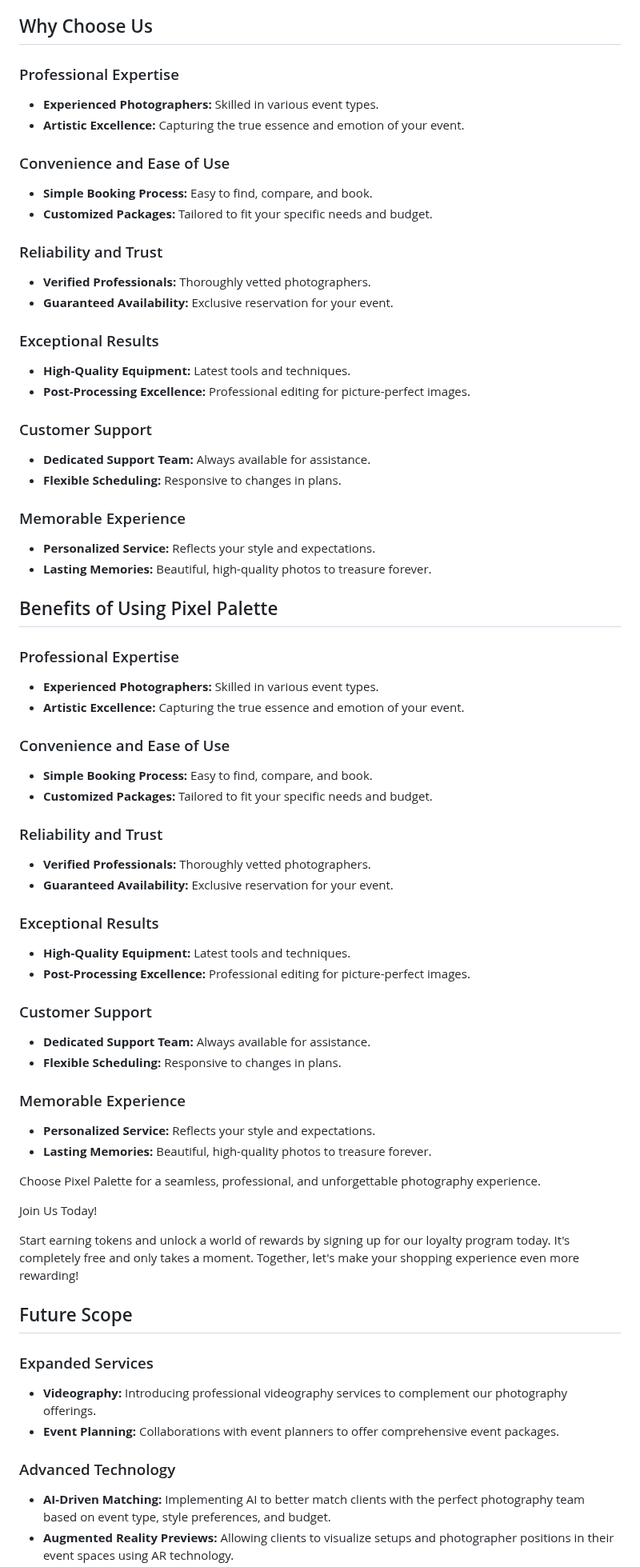
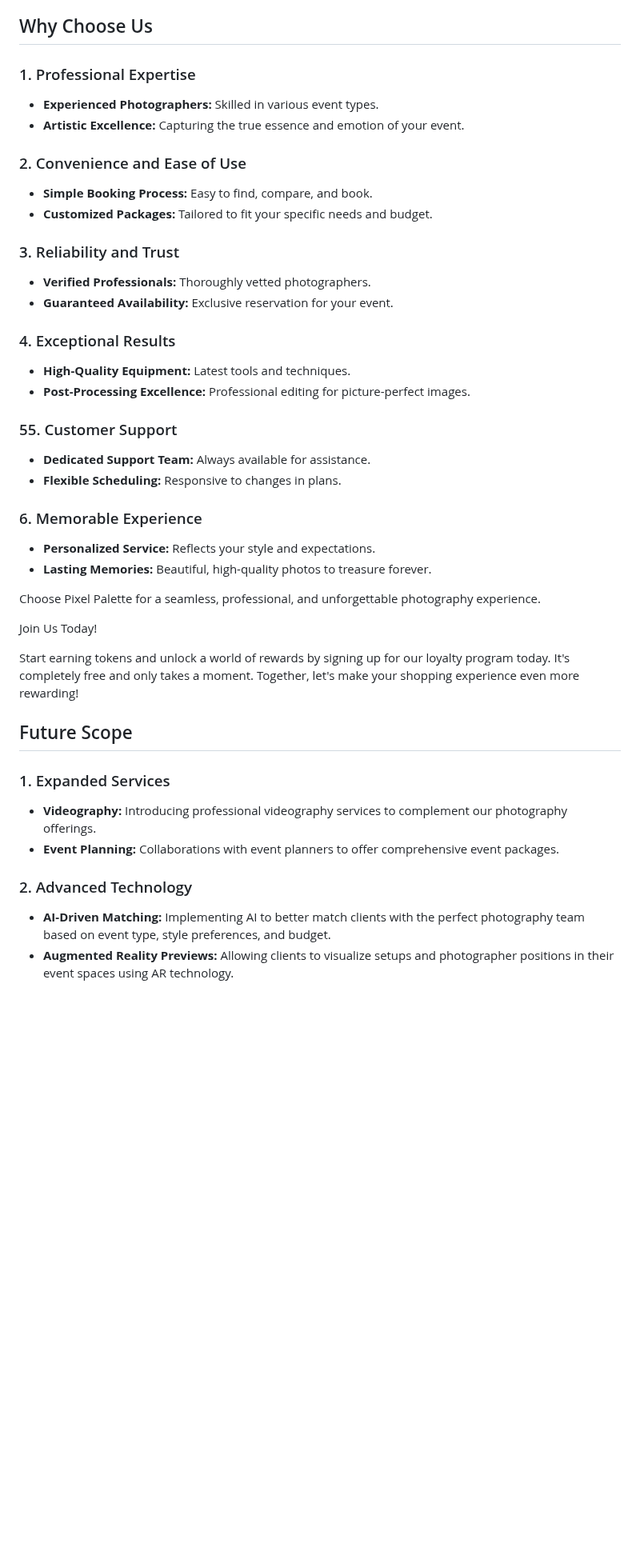
Before and after one commit to Shreyaa173/Pixel-Pallete, a Markdown page: README.md, the part around one of its changes. Shown at 80% size. GitHub-like rendering; blank space fills up the shorter version.

```diff
--- a/README.md
+++ b/README.md
@@ -15,53 +15,27 @@ Are you looking to capture the most memorable moments of your events with profes
 
 ## Why Choose Us
 
-### Professional Expertise
+### 1. Professional Expertise
 - **Experienced Photographers:** Skilled in various event types.
 - **Artistic Excellence:** Capturing the true essence and emotion of your event.
 
-### Convenience and Ease of Use
+### 2. Convenience and Ease of Use
 - **Simple Booking Process:** Easy to find, compare, and book.
 - **Customized Packages:** Tailored to fit your specific needs and budget.
 
-### Reliability and Trust
+### 3. Reliability and Trust
 - **Verified Professionals:** Thoroughly vetted photographers.
 - **Guaranteed Availability:** Exclusive reservation for your event.
 
-### Exceptional Results
+### 4. Exceptional Results
 - **High-Quality Equipment:** Latest tools and techniques.
 - **Post-Processing Excellence:** Professional editing for picture-perfect images.
 
-### Customer Support
+### 55. Customer Support
 - **Dedicated Support Team:** Always available for assistance.
 - **Flexible Scheduling:** Responsive to changes in plans.
 
-### Memorable Experience
-- **Personalized Service:** Reflects your style and expectations.
-- **Lasting Memories:** Beautiful, high-quality photos to treasure forever.
-
-## Benefits of Using Pixel Palette
-
-### Professional Expertise
-- **Experienced Photographers:** Skilled in various event types.
-- **Artistic Excellence:** Capturing the true essence and emotion of your event.
-
-### Convenience and Ease of Use
-- **Simple Booking Process:** Easy to find, compare, and book.
-- **Customized Packages:** Tailored to fit your specific needs and budget.
-
-### Reliability and Trust
-- **Verified Professionals:** Thoroughly vetted photographers.
-- **Guaranteed Availability:** Exclusive reservation for your event.
-
-### Exceptional Results
-- **High-Quality Equipment:** Latest tools and techniques.
-- **Post-Processing Excellence:** Professional editing for picture-perfect images.
-
-### Customer Support
-- **Dedicated Support Team:** Always available for assistance.
-- **Flexible Scheduling:** Responsive to changes in plans.
-
-### Memorable Experience
+### 6. Memorable Experience
 - **Personalized Service:** Reflects your style and expectations.
 - **Lasting Memories:** Beautiful, high-quality photos to treasure forever.
 
@@ -74,11 +48,11 @@ Together, let's make your shopping experience even more rewarding!
 
 ## Future Scope
 
-### Expanded Services
+### 1. Expanded Services
 - **Videography:** Introducing professional videography services to complement our photography offerings.
 - **Event Planning:** Collaborations with event planners to offer comprehensive event packages.
 
-### Advanced Technology
+### 2. Advanced Technology
 - **AI-Driven Matching:** Implementing AI to better match clients with the perfect photography team based on event type, style preferences, and budget.
 - **Augmented Reality Previews:** Allowing clients to visualize setups and photographer positions in their event spaces using AR technology.
 
```
Also changed, not shown: other parts of README.md (+4 -4 lines).
